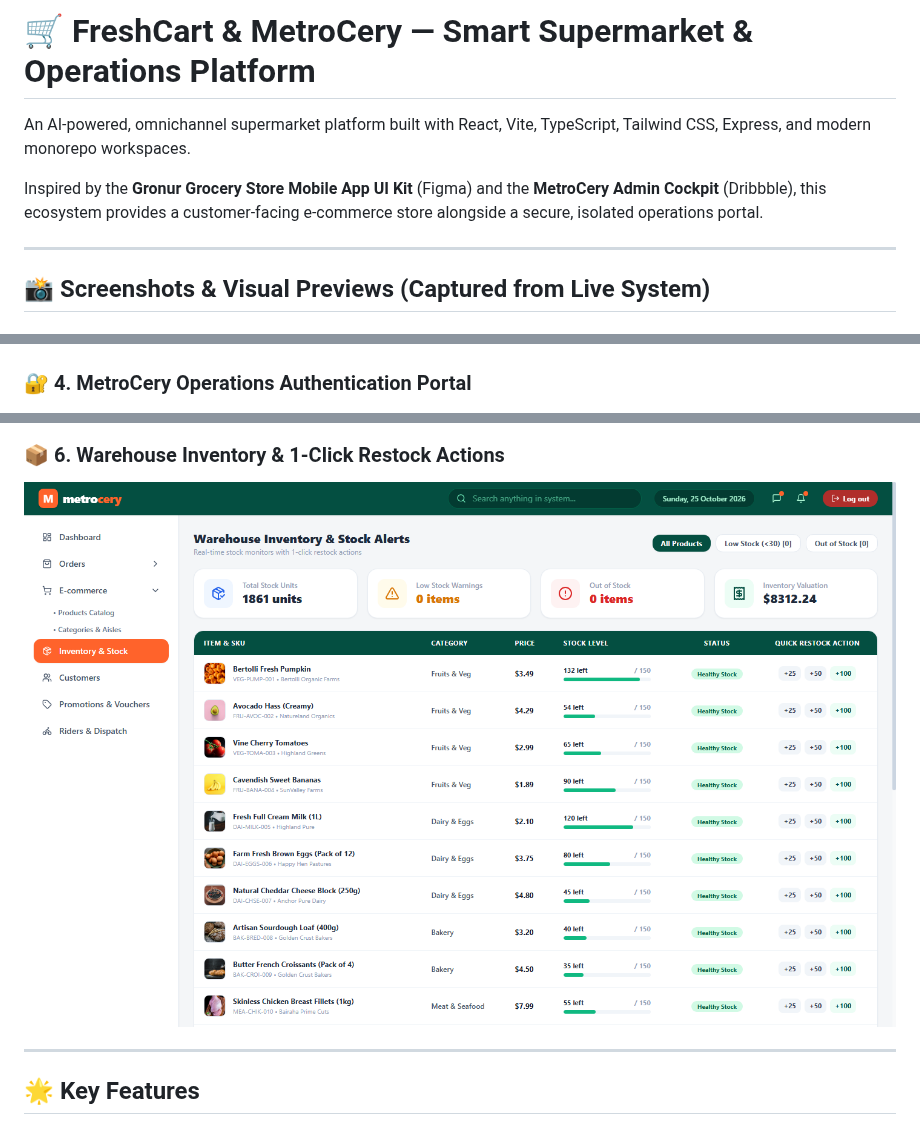
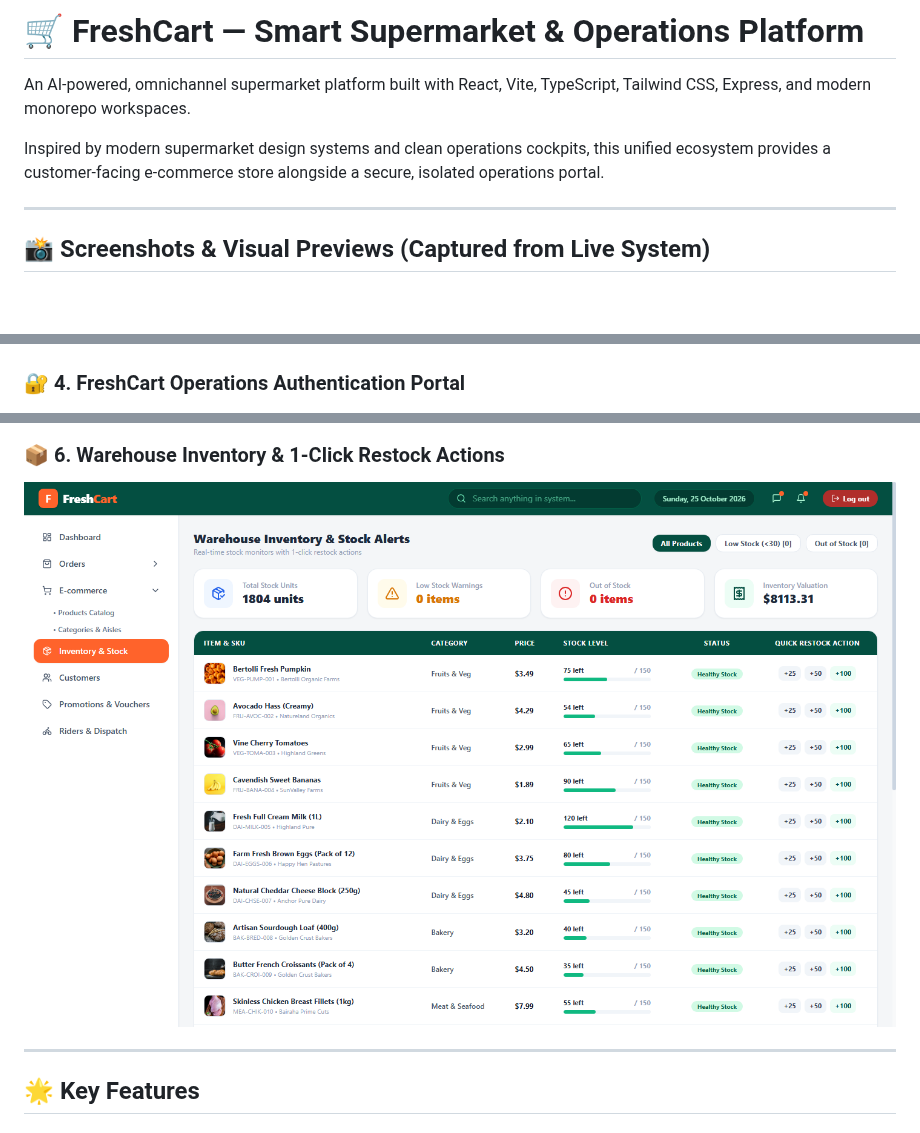
Before and after one commit to d-navanith/smart_grocery_shopping_app, a Markdown page: README.md, 3 parts joined by grey strips. GitHub-like rendering; pictures changed too: screenshots/06_admin_inventory_management.png; blank space fills up the shorter version.

Commit message:
feat(branding): Rename admin dashboard to FreshCart and update live system screenshots

```diff
--- a/README.md
+++ b/README.md
@@ -1,8 +1,8 @@
-# 🛒 FreshCart & MetroCery — Smart Supermarket & Operations Platform
+# 🛒 FreshCart — Smart Supermarket & Operations Platform
 
 An AI-powered, omnichannel supermarket platform built with React, Vite, TypeScript, Tailwind CSS, Express, and modern monorepo workspaces.
 
-Inspired by the **Gronur Grocery Store Mobile App UI Kit** (Figma) and the **MetroCery Admin Cockpit** (Dribbble), this ecosystem provides a customer-facing e-commerce store alongside a secure, isolated operations portal.
+Inspired by modern supermarket design systems and clean operations cockpits, this unified ecosystem provides a customer-facing e-commerce store alongside a secure, isolated operations portal.
 
 ---
 
@@ -17,6 +17,6 @@ Inspired by the **Gronur Grocery Store Mobile App UI Kit** (Figma) and the **Met
 ### 🌙 3. Customer OLED Dark Mode
 ![Customer Storefront Dark](screenshots/03_customer_store_dark.png)
 
-### 🔐 4. MetroCery Operations Authentication Portal
+### 🔐 4. FreshCart Operations Authentication Portal
 ![Admin Login Portal](screenshots/04_admin_login_portal.png)
 
```
Also changed, not shown: other parts of README.md (+3 -3 lines), screenshots/04_admin_login_portal.png, screenshots/05_admin_products_cockpit.png, 3 other files.
